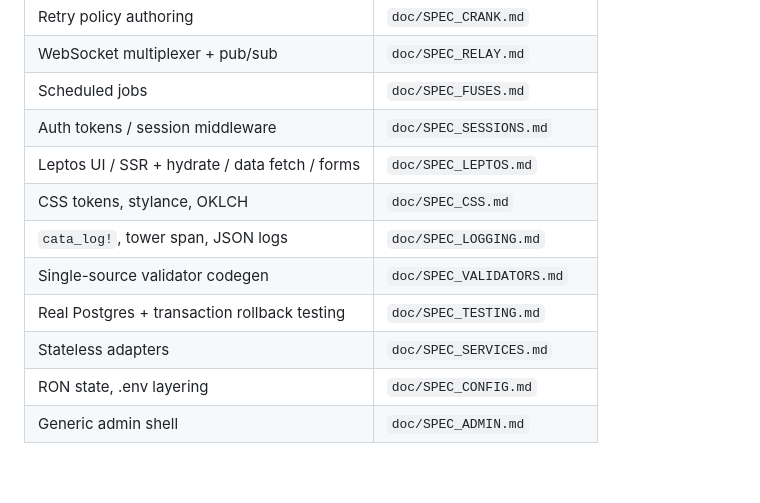
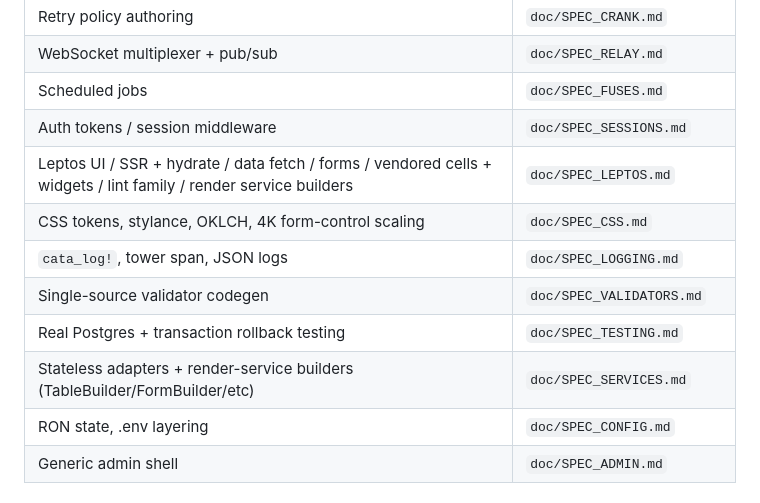
Before and after one commit to Arete-Innovations/blast, a Markdown page: templates/canonical/CLAUDE.md, the part around the change. GitHub-like rendering; blank space fills up the shorter version.

Commit message:
doc: catalog vendored components + render service builders
SPEC_LEPTOS gains: Vendored components section (cells, layouts, widgets,
toast helpers), Render service builders section (Table/Form/List/Select/
Detail/Stat APIs), full LEPTOS:1-10 lint family table.

SPEC_SERVICES gains: render/ subdirectory in module layout, cross-target
gating notes, pointer to SPEC_LEPTOS for the builder API surface.

Canonical CLAUDE.md doc-link table refreshed to match.

```diff
--- a/templates/canonical/CLAUDE.md
+++ b/templates/canonical/CLAUDE.md
@@ -199,12 +199,12 @@ If you find yourself adding a hardcoded user-facing string to the FE, a fallback
 | WebSocket multiplexer + pub/sub | `doc/SPEC_RELAY.md` |
 | Scheduled jobs | `doc/SPEC_FUSES.md` |
 | Auth tokens / session middleware | `doc/SPEC_SESSIONS.md` |
-| Leptos UI / SSR + hydrate / data fetch / forms | `doc/SPEC_LEPTOS.md` |
-| CSS tokens, stylance, OKLCH | `doc/SPEC_CSS.md` |
+| Leptos UI / SSR + hydrate / data fetch / forms / vendored cells + widgets / lint family / render service builders | `doc/SPEC_LEPTOS.md` |
+| CSS tokens, stylance, OKLCH, 4K form-control scaling | `doc/SPEC_CSS.md` |
 | `cata_log!`, tower span, JSON logs | `doc/SPEC_LOGGING.md` |
 | Single-source validator codegen | `doc/SPEC_VALIDATORS.md` |
 | Real Postgres + transaction rollback testing | `doc/SPEC_TESTING.md` |
-| Stateless adapters | `doc/SPEC_SERVICES.md` |
+| Stateless adapters + render-service builders (TableBuilder/FormBuilder/etc) | `doc/SPEC_SERVICES.md` |
 | RON state, .env layering | `doc/SPEC_CONFIG.md` |
 | Generic admin shell | `doc/SPEC_ADMIN.md` |
 
```
Also changed, not shown: 2 other files.
